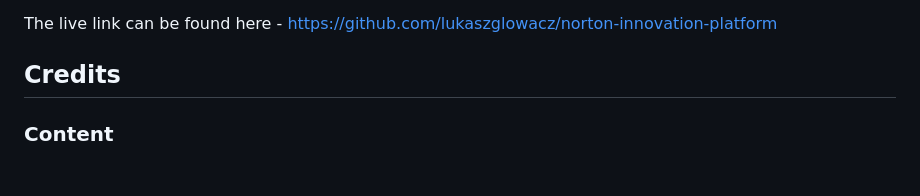
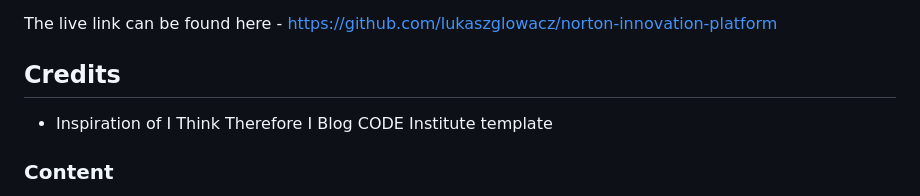
Before and after one commit to lukaszglowacz/norton-innovation-platform, a Markdown page: README.md, the part around the change. GitHub-like rendering; blank space fills up the shorter version.

```diff
--- a/README.md
+++ b/README.md
@@ -128,7 +128,9 @@ The site was deployed to GitHub pages. The steps to deploy are as follows:
 4. Once the main branch has been selected, the page will be automatically refreshed with a detailed ribbon display to indicate the successful deployment.
 
 The live link can be found here - https://github.com/lukaszglowacz/norton-innovation-platform
+
 ## Credits
+  - Inspiration of I Think Therefore I Blog CODE Institute template
 
 ### Content
   - Google Fonts - used for fonts
```
